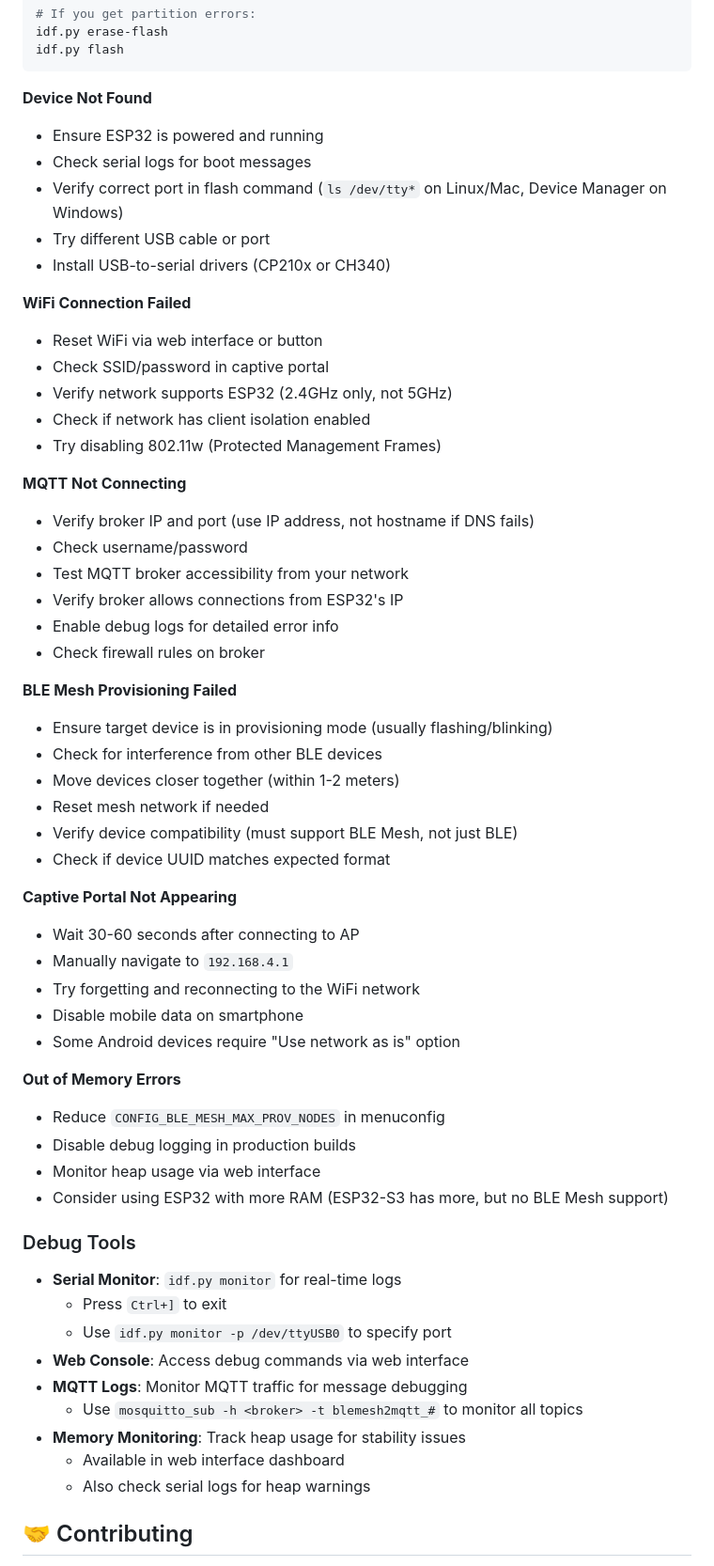
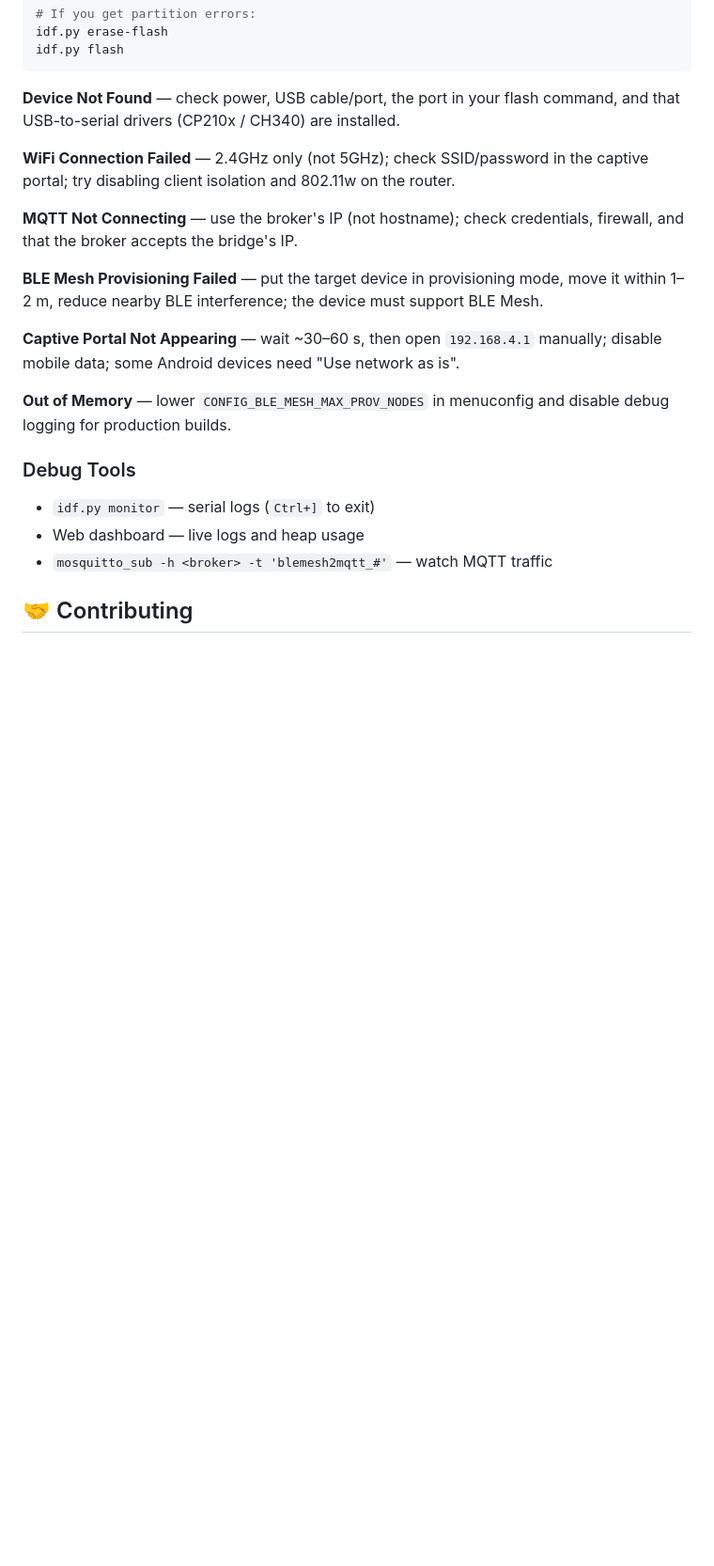
Before and after one commit to ludodefgh/esp32-blemesh2mqtt, a Markdown page: README.md, the part around one of its changes. Shown at 94% size. Rendered like a GitHub page; blank space fills up the shorter version.

````diff
--- a/README.md
+++ b/README.md
@@ -266,59 +204,28 @@ idf.py erase-flash
 idf.py flash
 ```
 
-**Device Not Found**
-- Ensure ESP32 is powered and running
-- Check serial logs for boot messages
-- Verify correct port in flash command (`ls /dev/tty*` on Linux/Mac, Device Manager on Windows)
-- Try different USB cable or port
-- Install USB-to-serial drivers (CP210x or CH340)
+**Device Not Found** — check power, USB cable/port, the port in your flash command,
+and that USB-to-serial drivers (CP210x / CH340) are installed.
 
-**WiFi Connection Failed**
-- Reset WiFi via web interface or button
-- Check SSID/password in captive portal
-- Verify network supports ESP32 (2.4GHz only, not 5GHz)
-- Check if network has client isolation enabled
-- Try disabling 802.11w (Protected Management Frames)
+**WiFi Connection Failed** — 2.4GHz only (not 5GHz); check SSID/password in the
+captive portal; try disabling client isolation and 802.11w on the router.
 
-**MQTT Not Connecting**
-- Verify broker IP and port (use IP address, not hostname if DNS fails)
-- Check username/password
-- Test MQTT broker accessibility from your network
-- Verify broker allows connections from ESP32's IP
-- Enable debug logs for detailed error info
-- Check firewall rules on broker
+**MQTT Not Connecting** — use the broker's IP (not hostname); check credentials,
+firewall, and that the broker accepts the bridge's IP.
 
-**BLE Mesh Provisioning Failed**
-- Ensure target device is in provisioning mode (usually flashing/blinking)
-- Check for interference from other BLE devices
-- Move devices closer together (within 1-2 meters)
-- Reset mesh network if needed
-- Verify device compatibility (must support BLE Mesh, not just BLE)
-- Check if device UUID matches expected format
+**BLE Mesh Provisioning Failed** — put the target device in provisioning mode, move
+it within 1–2 m, reduce nearby BLE interference; the device must support BLE Mesh.
 
-**Captive Portal Not Appearing**
-- Wait 30-60 seconds after connecting to AP
-- Manually navigate to `192.168.4.1`
-- Try forgetting and reconnecting to the WiFi network
-- Disable mobile data on smartphone
-- Some Android devices require "Use network as is" option
+**Captive Portal Not Appearing** — wait ~30–60 s, then open `192.168.4.1` manually;
+disable mobile data; some Android devices need "Use network as is".
 
-**Out of Memory Errors**
-- Reduce `CONFIG_BLE_MESH_MAX_PROV_NODES` in menuconfig
-- Disable debug logging in production builds
-- Monitor heap usage via web interface
-- Consider using ESP32 with more RAM (ESP32-S3 has more, but no BLE Mesh support)
+**Out of Memory** — lower `CONFIG_BLE_MESH_MAX_PROV_NODES` in menuconfig and disable
+debug logging for production builds.
 
 ### Debug Tools
-- **Serial Monitor**: `idf.py monitor` for real-time logs
-  - Press `Ctrl+]` to exit
-  - Use `idf.py monitor -p /dev/ttyUSB0` to specify port
-- **Web Console**: Access debug commands via web interface
-- **MQTT Logs**: Monitor MQTT traffic for message debugging
-  - Use `mosquitto_sub -h <broker> -t blemesh2mqtt_#` to monitor all topics
-- **Memory Monitoring**: Track heap usage for stability issues
-  - Available in web interface dashboard
-  - Also check serial logs for heap warnings
+- `idf.py monitor` — serial logs (`Ctrl+]` to exit)
+- Web dashboard — live logs and heap usage
+- `mosquitto_sub -h <broker> -t 'blemesh2mqtt_#'` — watch MQTT traffic
 
 ## 🤝 Contributing
 
````
Also changed, not shown: other parts of README.md (+23 -116 lines).
